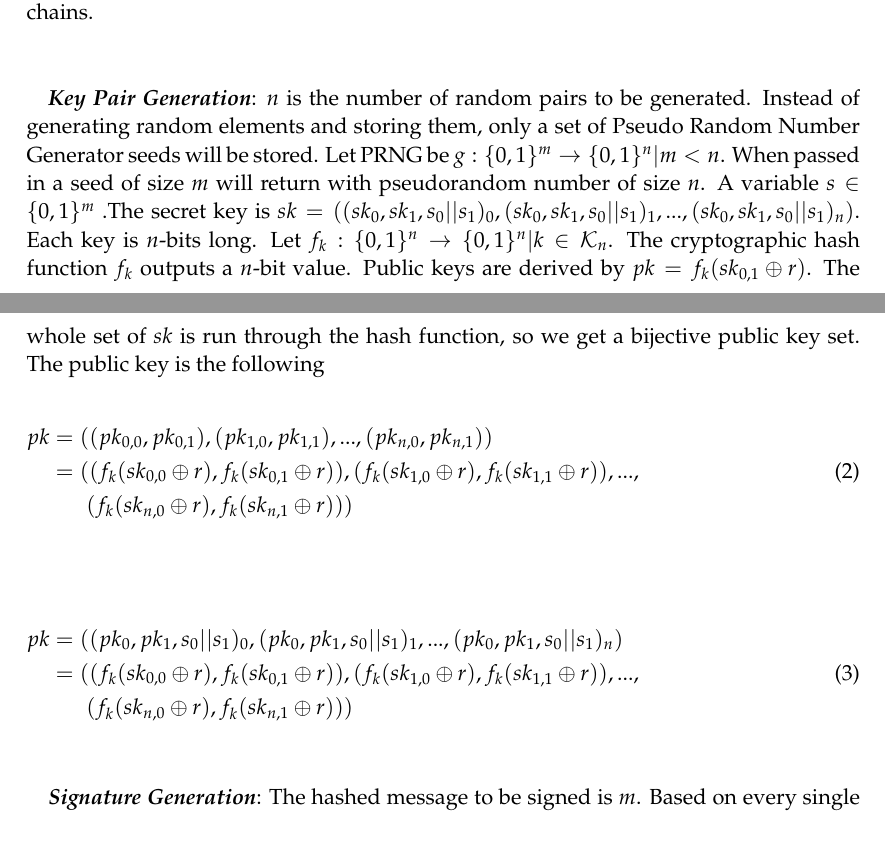
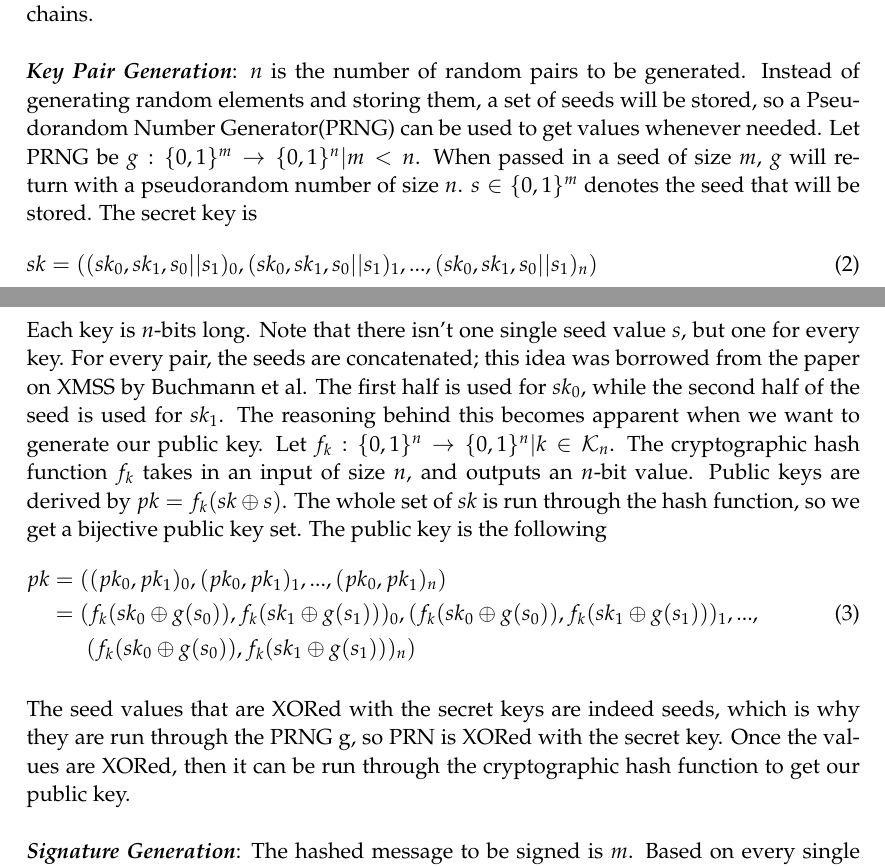
Before and after one commit to narayave/CS419AppCrypto, a LaTeX document (report.tex): two parts of pages 2 and 3 of 9, joined at a grey line, cut so that both start at the same text. Compiled offline with pdfLaTeX.

Commit message:
Key gen piece done

```diff
--- a/report.tex
+++ b/report.tex
@@ -72,27 +72,22 @@ Th equation is strictly $i > 0$, but in the case of $i = 0$, $c_{0}^{k}(x,\textb
 
 \section*{Lamport+ Signature Scheme}
 Lamport+ Signature Scheme is the new scheme we are proposing. It not only brings the simplicity of the original Lamport scheme, but also pulls in elements of the WOTS+ scheme. Our hope is that the original scheme's security is withheld, if not enhanced. Please note that the security of the proposed scheme has not been proven, but it can very well be inferred from the previous. Similar to how WOTS+ introduces XORing of randomized elements to WOTS, the same principle is introduced to Lamport. The following is meant to give an idea of the new scheme before we extrapolate it to hash chains.\\ \\
-
-\textbf{\textit{Key Pair Generation}}: $n$ is the number of random pairs to be generated. Instead of generating random elements and storing them, only a set of Pseudo Random Number Generator seeds will be stored. Let PRNG be $g : \{0,1\}^m \rightarrow \{0,1\}^n | m < n$. When passed in a seed of size $m$ will return with pseudorandom number of size $n$. A variable $s \in \{0,1\}^m$ .The secret key is $sk = ((sk_0, sk_1, s_0||s_1)_0,(sk_0, sk_1, s_0||s_1)_1,...,(sk_0, sk_1, s_0||s_1)_n)$. Each key is $n$-bits long. Let $f_k : \{0,1\}^n \rightarrow \{0,1\}^n | k \in \mathcal{K}_n$. The cryptographic hash function $f_k$ outputs a $n$-bit value. Public keys are derived by $pk = f_k(sk_{0,1} \oplus r)$. The whole set of $sk$ is run through the hash function, so we get a bijective public key set. The public key is the following
+\textbf{\textit{Key Pair Generation}}: $n$ is the number of random pairs to be generated. Instead of generating random elements and storing them, a set of seeds will be stored, so a Pseudorandom Number Generator(PRNG) can be used to get values whenever needed. Let PRNG be $g : \{0,1\}^m \rightarrow \{0,1\}^n | m < n$. When passed in a seed of size $m$, $g$ will return with a pseudorandom number of size $n$. $s \in \{0,1\}^m$ denotes the seed that will be stored. The secret key is
 \mathleft
-
 \begin{equation}
-\begin{split}
-pk & = ((pk_{0,0}, pk_{0,1}),(pk_{1,0}, pk_{1,1}),...,(pk_{n,0}, pk_{n,1})) \\
-& = ((f_k(sk_{0,0} \oplus r), f_k(sk_{0,1}\oplus r)),(f_k(sk_{1,0} \oplus r), f_k(sk_{1,1}\oplus r)),...,\\
-& \hspace{0.65cm}(f_k(sk_{n,0} \oplus r), f_k(sk_{n,1}\oplus r)))
-\end{split}
-\end{equation} \\
-
+sk = ((sk_0, sk_1, s_0||s_1)_0,(sk_0, sk_1, s_0||s_1)_1,...,(sk_0, sk_1, s_0||s_1)_n)
+\end{equation}
+Each key is $n$-bits long. Note that there isn't one single seed value $s$, but one for every key. For every pair, the seeds are concatenated; this idea was borrowed from the paper on XMSS by Buchmann et al. The first half is used for $sk_0$, while the second half of the seed is used for $sk_1$. The reasoning behind this becomes apparent when we want to generate our public key. Let $f_k : \{0,1\}^n \rightarrow \{0,1\}^n | k \in \mathcal{K}_n$. The cryptographic hash function $f_k$ takes in an input of size $n$, and outputs an $n$-bit value. Public keys are derived by $pk = f_k(sk \oplus s)$. The whole set of $sk$ is run through the hash function, so we get a bijective public key set. The public key is the following
+\mathleft
 \begin{equation}
 	\begin{split}
-		pk & = ((pk_0, pk_1, s_0||s_1)_0,(pk_0, pk_1, s_0||s_1)_1,...,(pk_0, pk_1, s_0||s_1)_n) \\
-		& = ((f_k(sk_{0,0} \oplus r), f_k(sk_{0,1}\oplus r)),(f_k(sk_{1,0} \oplus r), f_k(sk_{1,1}\oplus r)),...,\\
-		& \hspace{0.65cm}(f_k(sk_{n,0} \oplus r), f_k(sk_{n,1}\oplus r)))
+%		pk & = ((pk_0, pk_1, s_0||s_1)_0,(pk_0, pk_1, s_0||s_1)_1,...,(pk_0, pk_1, s_0||s_1)_n) \\
+		pk & = ((pk_0, pk_1)_0,(pk_0, pk_1)_1,...,(pk_0, pk_1)_n) \\
+		& = (f_k(sk_0 \oplus g(s_0)), f_k(sk_1 \oplus g(s_1)))_0,(f_k(sk_0 \oplus g(s_0)), f_k(sk_1 \oplus g(s_1)))_1,...,\\
+		& \hspace{0.65cm}(f_k(sk_0 \oplus g(s_0)), f_k(sk_1 \oplus g(s_1)))_n)
 	\end{split}
 \end{equation} \\
-
-
+The seed values that are XORed with the secret keys are indeed seeds, which is why they are run through the PRNG g, so PRN is XORed with the secret key. Once the values are XORed, then it can be run through the cryptographic hash function to get our public key.\\ \\
 \textbf{\textit{Signature Generation}}: The hashed message to be signed is $m$. Based on every single bit (0 or 1), the corresponding key from a bit pair is selected from the secret keys. These keys make up the signature of the message.\\ \\
 \textbf{\textit{Signature Verification}}: At this point, the verification is almost trivial. The verifier first obtains the hash of the message (once again, w). Based on the bits of the hash, they pick out the corresponding keys from public key of the signer. Now the signature that the signer gave the verifier is hashed, and ideally the values should equal the values that the verifier picked out of the public key. If and when the values don't match is when we know something is wrong. Also, make a note that when something is hashed, the random element is XORed in. Thus, the random element $r$ is passed off by the signer.
 
```
Also changed, not shown: report.pdf, 2 other files.
